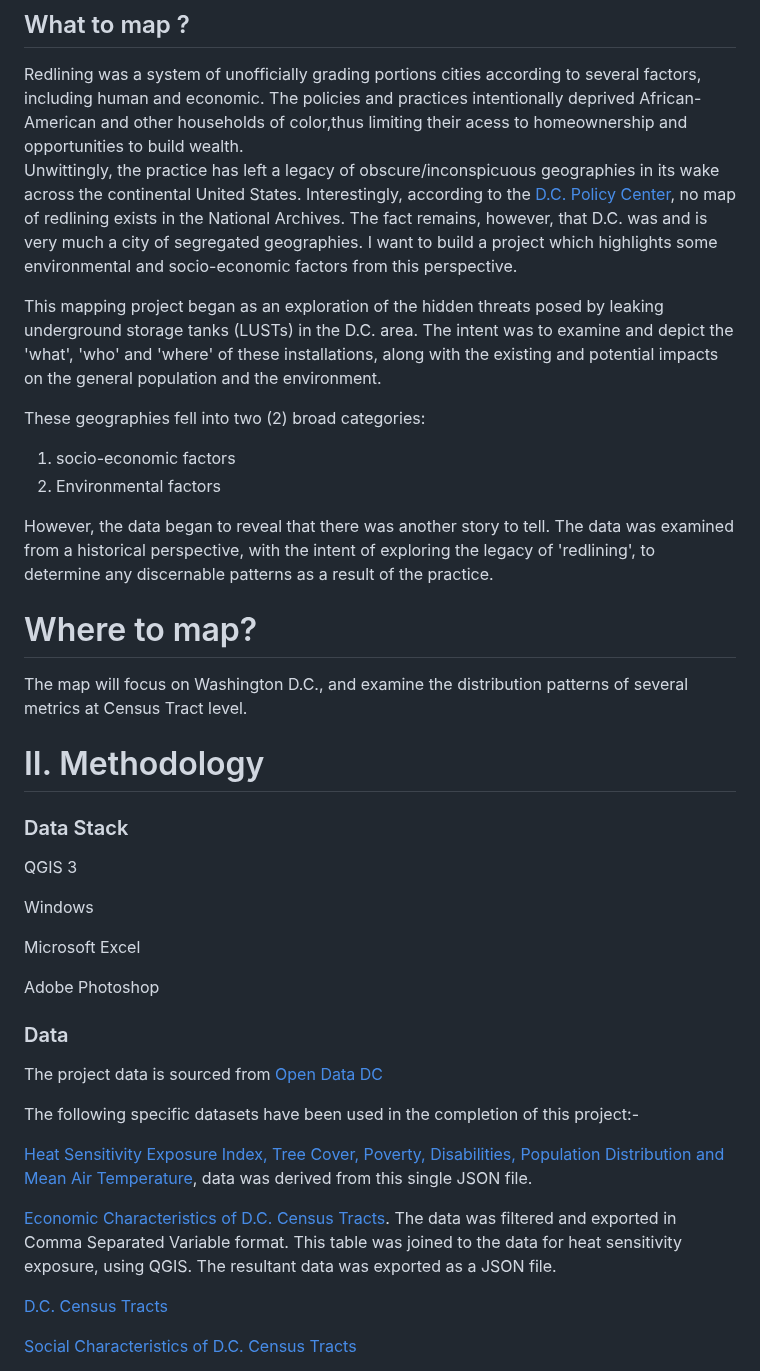
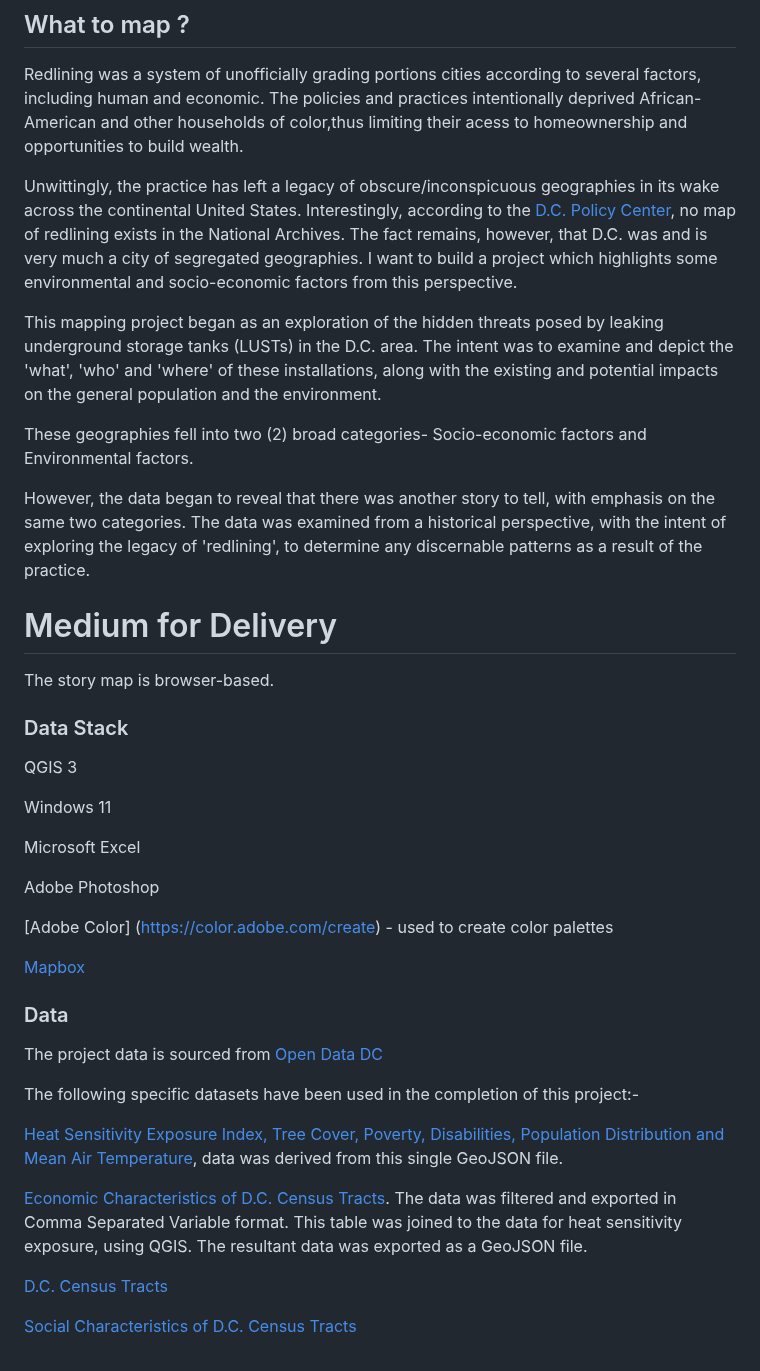
Before and after one commit to Nardics/dc-segregation-legacy, a Markdown page: README.md, the part around the change. Drawn GitHub-style.

```diff
--- a/README.md
+++ b/README.md
@@ -6,35 +6,33 @@
 ## What to map ?
 Redlining was a system of unofficially grading portions cities according to several factors, including human and economic.
 The policies and practices intentionally deprived African-American and other households of color,thus limiting their acess to homeownership and opportunities to build wealth.
+
 Unwittingly, the practice has left a legacy of obscure/inconspicuous geographies in its wake across the continental United States. Interestingly, according to the [D.C. Policy Center](https://www.dcpolicycenter.org/publications/mapping-segregation-fha/), no map of redlining exists in the National Archives. The fact remains, however, that D.C. was and is very much a city of segregated geographies.
 I want to build a project which highlights some environmental and socio-economic factors from this perspective.
 
 This mapping project began as an exploration of the hidden threats posed by leaking underground storage tanks (LUSTs) in the D.C. area.
 The intent was to examine and depict the 'what', 'who' and 'where' of these installations, along with the existing and potential impacts on the general population and the environment.
 
-These geographies fell into two (2) broad categories:
+These geographies fell into two (2) broad categories- Socio-economic factors and Environmental factors.
 
-1. socio-economic factors
-2. Environmental factors
+However, the data began to reveal that there was another story to tell, with emphasis on the same two categories. The data was examined from a historical perspective, with the intent of exploring the legacy of 'redlining', to determine any discernable patterns as a result of the practice.
 
-However, the data began to reveal that there was another story to tell. The data was examined from a historical perspective, with the intent of exploring the legacy of 'redlining', to determine any discernable patterns as a result of the practice.
+# Medium for Delivery
 
-
-
-# Where to map?
-The map will focus on Washington D.C., and examine the distribution patterns of several metrics
-at Census Tract level.
-
-# II. Methodology
+The story map is browser-based.
 
 ### Data Stack
 QGIS 3
 
-Windows
+Windows 11
 
 Microsoft Excel
 
 Adobe Photoshop
+
+[Adobe Color] (https://color.adobe.com/create) - used to create color palettes
+
+[Mapbox](https://www.mapbox.com/)
 
 
 ### Data
@@ -43,9 +41,9 @@ The project data is sourced from [Open Data DC](https://opendata.dc.gov/)
 The following specific datasets have been used in the completion of this project:-
 
 
-[Heat Sensitivity Exposure Index, Tree Cover, Poverty, Disabilities, Population Distribution and Mean Air Temperature](https://opendata.dc.gov/datasets/heat-sensitivity-exposure-index/explore), data was derived from this single JSON file.
+[Heat Sensitivity Exposure Index, Tree Cover, Poverty, Disabilities, Population Distribution and Mean Air Temperature](https://opendata.dc.gov/datasets/heat-sensitivity-exposure-index/explore), data was derived from this single GeoJSON file.
 
-[Economic Characteristics of D.C. Census Tracts](https://opendata.dc.gov/apps/economic-characteristics-of-dc-census-tracts-2017-2021-5-year-acs/explore). The data was filtered and exported in Comma Separated Variable format. This table was joined to the data for heat sensitivity exposure, using QGIS. The resultant data was exported as a JSON file.
+[Economic Characteristics of D.C. Census Tracts](https://opendata.dc.gov/apps/economic-characteristics-of-dc-census-tracts-2017-2021-5-year-acs/explore). The data was filtered and exported in Comma Separated Variable format. This table was joined to the data for heat sensitivity exposure, using QGIS. The resultant data was exported as a GeoJSON file.
 
 [D.C. Census Tracts](https://opendata.dc.gov/datasets/DCGIS::census-tracts-in-2010/explore)
 
```
